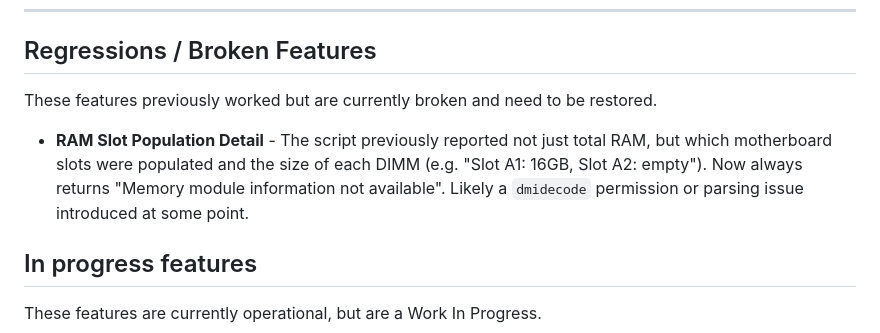
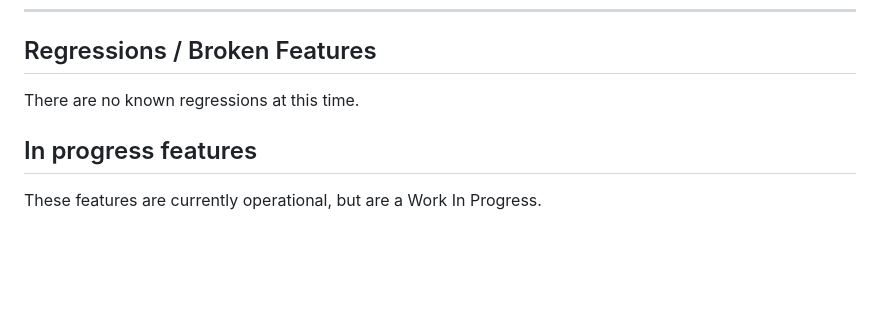
Before and after one commit to Jerry-Lees/HomeLab, a Markdown page: lab-documenter/feature-ideas.md, the part around the change. Drawn GitHub-style; blank space fills up the shorter version.

Commit message:
updated feature ideas

```diff
--- a/lab-documenter/feature-ideas.md
+++ b/lab-documenter/feature-ideas.md
@@ -6,9 +6,7 @@ This document contains potential future features for Lab Documenter, organized b
 
 ## Regressions / Broken Features
 
-These features previously worked but are currently broken and need to be restored.
-
-- **RAM Slot Population Detail** - The script previously reported not just total RAM, but which motherboard slots were populated and the size of each DIMM (e.g. "Slot A1: 16GB, Slot A2: empty"). Now always returns "Memory module information not available". Likely a `dmidecode` permission or parsing issue introduced at some point.
+There are no known regressions at this time.
 
 
 ## In progress features
```
